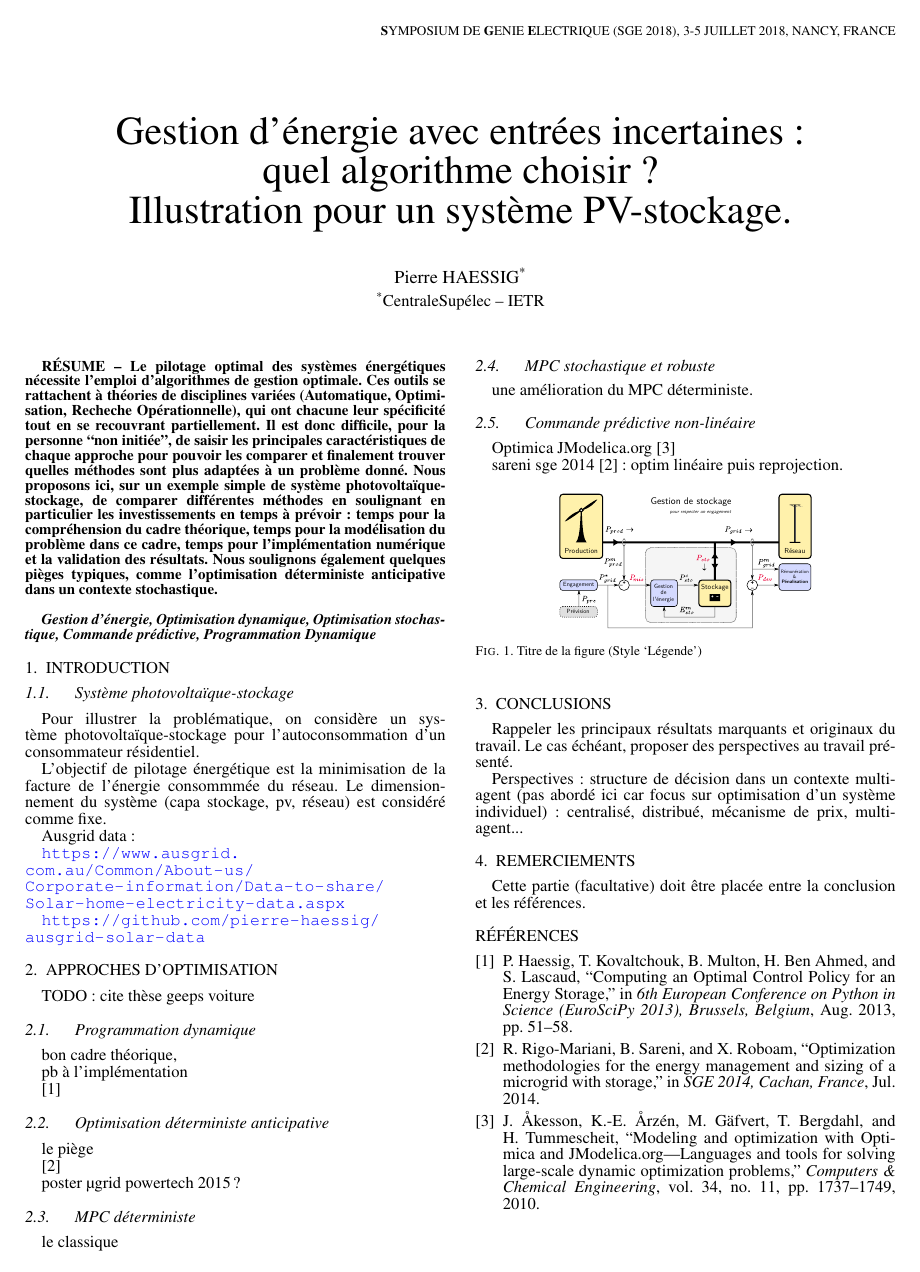
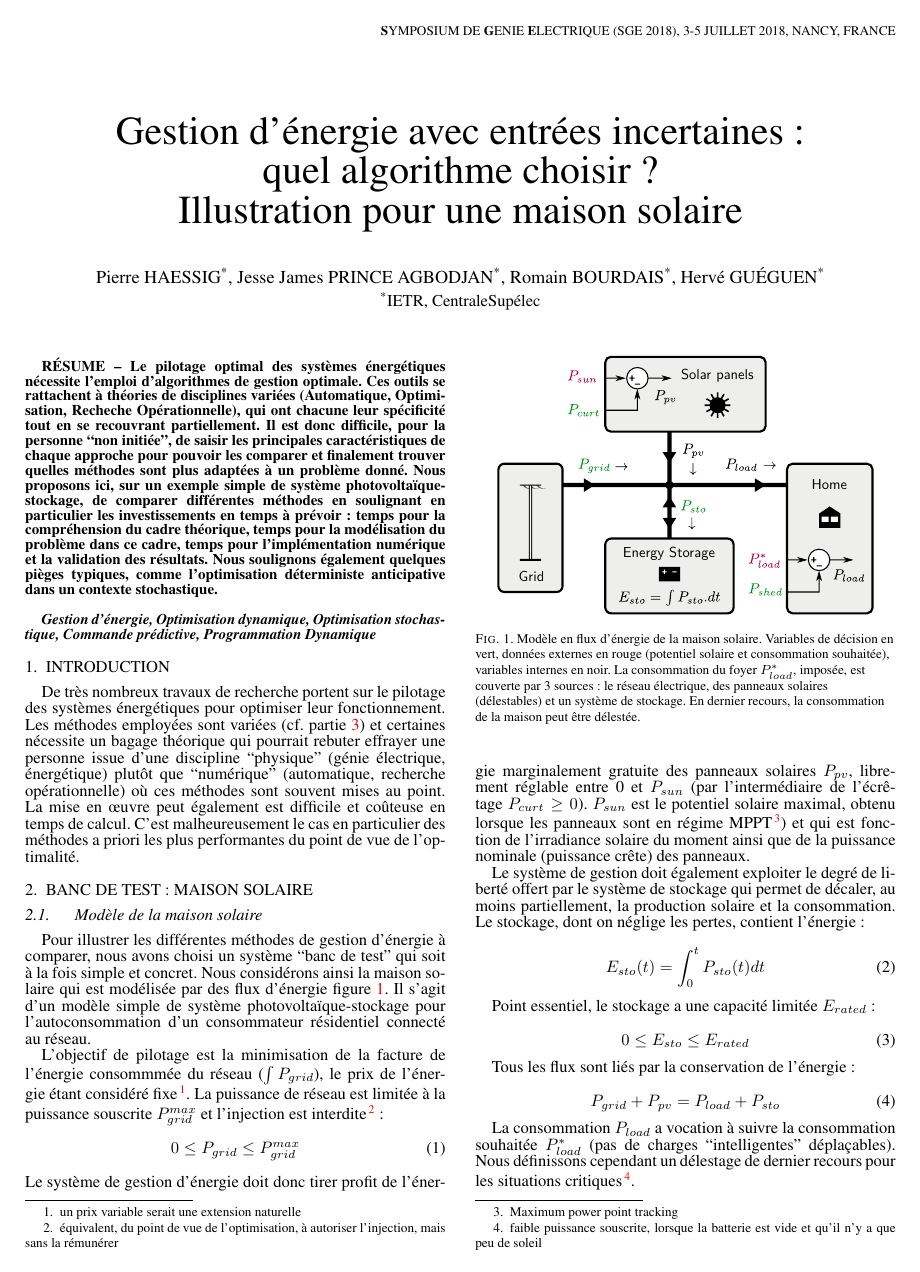
Before and after one commit to pierre-haessig/solarhome-article-sge18, a LaTeX document (PVbat_optim.tex): the whole page before the commit and page 1 of 2 after it. Compiled offline with pdfLaTeX.

Commit message:
Modélisation maison solaire

```diff
--- a/PVbat_optim.tex
+++ b/PVbat_optim.tex
@@ -73,16 +73,16 @@
 \fontsize{24pt}{24pt}\selectfont
 Gestion d'énergie avec entrées incertaines : \\
 quel algorithme choisir ?\\
-Illustration pour un système PV-stockage.
+Illustration pour une maison solaire
 }
 
 \newcommand\tsp[1]{\textsuperscript{#1}}
 
 \author{
 \fontsize{11pt}{11pt}\selectfont
-Pierre HAESSIG\tsp{*}\\
+Pierre HAESSIG\tsp{*}, Jesse James PRINCE AGBODJAN\tsp{*}, Romain BOURDAIS\tsp{*}, Hervé GUÉGUEN\tsp{*}\\
 \fontsize{10pt}{10pt}\selectfont
-\tsp{*}CentraleSupélec -- IETR
+\tsp{*}IETR, CentraleSupélec
 }
 
 \date{}
@@ -123,9 +123,83 @@ Commande prédictive, Programmation Dynamique}}
 
 \section{Introduction}
 
-\subsection{Système photovoltaïque-stockage}
-Pour illustrer la problématique, on considère un système photovoltaïque-stockage
-pour l'autoconsommation d'un consommateur résidentiel.
+De très nombreux travaux de recherche portent sur le pilotage des systèmes énergétiques
+pour optimiser leur fonctionnement.
+Les méthodes employées sont variées (cf. partie \ref{s:opt_meth})
+et certaines nécessite un bagage théorique qui pourrait rebuter effrayer
+une personne issue d'une discipline ``physique'' (génie électrique, énergétique)
+plutôt que ``numérique'' (automatique, recherche opérationnelle) où ces méthodes
+sont souvent mises au point.
+La mise en œuvre peut également est difficile et coûteuse en temps de calcul.
+C'est malheureusement le cas en particulier des méthodes
+a priori les plus performantes du point de vue de l'optimalité.
 
-L'objectif de pilotage énergétique est la minimisation de la facture
-de l'énergie consommmée du réseau. Le dimensionnement du système (capa stockage, pv, réseau) est considéré comme fixe.
+
+\section{Banc de test: maison solaire}
+
+\subsection{Modèle de la maison solaire}
+
+\begin{figure}[!ht]
+        \begin{center}
+                \includegraphics[width=0.9\columnwidth]{figures/solar_home.pdf}
+        \end{center}
+
+        \caption{Modèle en flux d'énergie de la maison solaire.
+        Variables de décision en vert, données externes en rouge (potentiel solaire et consommation souhaitée), variables internes en noir.
+        La consommation du foyer $P_{load}^*$, imposée, est couverte par 3 sources:
+        le réseau électrique, des panneaux solaires (délestables)
+        et un système de stockage.
+        En dernier recours, la consommation de la maison peut être délestée.
+        }
+        \label{fig:solhome}
+\end{figure}
+
+Pour illustrer les différentes méthodes de gestion d'énergie à comparer,
+nous avons choisi un système ``banc de test'' qui soit à la fois simple et concret.
+Nous considérons ainsi la maison solaire qui est modélisée par
+des flux d'énergie figure \ref{fig:solhome}.
+Il s'agit d'un modèle simple de système photovoltaïque-stockage
+pour l'autoconsommation d'un consommateur résidentiel connecté au réseau.
+
+L'objectif de pilotage est la minimisation de la facture
+de l'énergie consommmée du réseau ($\int P_{grid}$), le prix de l'énergie étant considéré fixe\footnote{un prix variable serait une extension naturelle}.
+La puissance de réseau est limitée à la puissance souscrite $P_{grid}^{max}$
+et l'injection est interdite\footnote{
+équivalent, du point de vue de l'optimisation, à autoriser l'injection, mais sans la rémunérer}:
+%
+\begin{equation}
+  0 \leq P_{grid} \leq P_{grid}^{max}
+\end{equation}
+%
+Le système de gestion d'énergie doit donc tirer profit de l'énergie marginalement
+gratuite des panneaux solaires $P_{pv}$, librement réglable entre 0 et $P_{sun}$
+(par l'intermédiaire de l'écrêtage $P_{curt} \geq 0$).
+$P_{sun}$ est le potentiel solaire maximal, obtenu lorsque les panneaux sont en régime
+MPPT\footnote{Maximum power point tracking}) et qui est fonction de l'irradiance solaire du moment
+ainsi que de la puissance nominale (puissance crête) des panneaux.
+
+Le système de gestion doit également exploiter le degré de liberté offert par
+le système de stockage qui permet de décaler, au moins partiellement,
+la production solaire et la consommation. Le stockage, dont on néglige les pertes,
+contient l'énergie:
+
+\begin{equation}
+  E_{sto}(t) = \int_0^t P_{sto}(t)dt
+\end{equation}
+
+Point essentiel, le stockage a une capacité limitée $E_{rated}$ :
+
+\begin{equation}
+  0 \leq E_{sto} \leq E_{rated}
+\end{equation}
+
+Tous les flux sont liés par la conservation de l'énergie:
+
+\begin{equation}
+  P_{grid} + P_{pv} = P_{load} + P_{sto}
+\end{equation}
+
+La consommation $P_{load}$ a vocation à suivre la consommation souhaitée $P_{load}^*$
+(pas de charges ``intelligentes'' déplaçables). Nous définissons cependant un délestage de dernier
+recours pour les situations critiques\footnote{faible puissance souscrite, lorsque
+la batterie est vide et qu'il n'y a que peu de soleil}.
@@ -171,14 +250,6 @@ Optimica JModelica.org \cite{Akesson:2010:CCE}
 
 sareni sge 2014 \cite{Rigo-Mariani:2014:SGE} : optim linéaire puis reprojection.
 
-\begin{figure}[!ht]
-	\begin{center}
-		\includegraphics[width=0.6\columnwidth]{figures/wind_storage.pdf}
-	\end{center}
-
-	\caption{Titre de la figure (Style ‘Légende’)}
-	\label{fig_1}
-\end{figure}
 
 \section{Conclusions}
 
```
Also changed, not shown: figures/solar_home.pdf (added), figures/wind_storage.pdf (deleted), PVbat_optim.tex (11 more changed lines), 1 other file.
